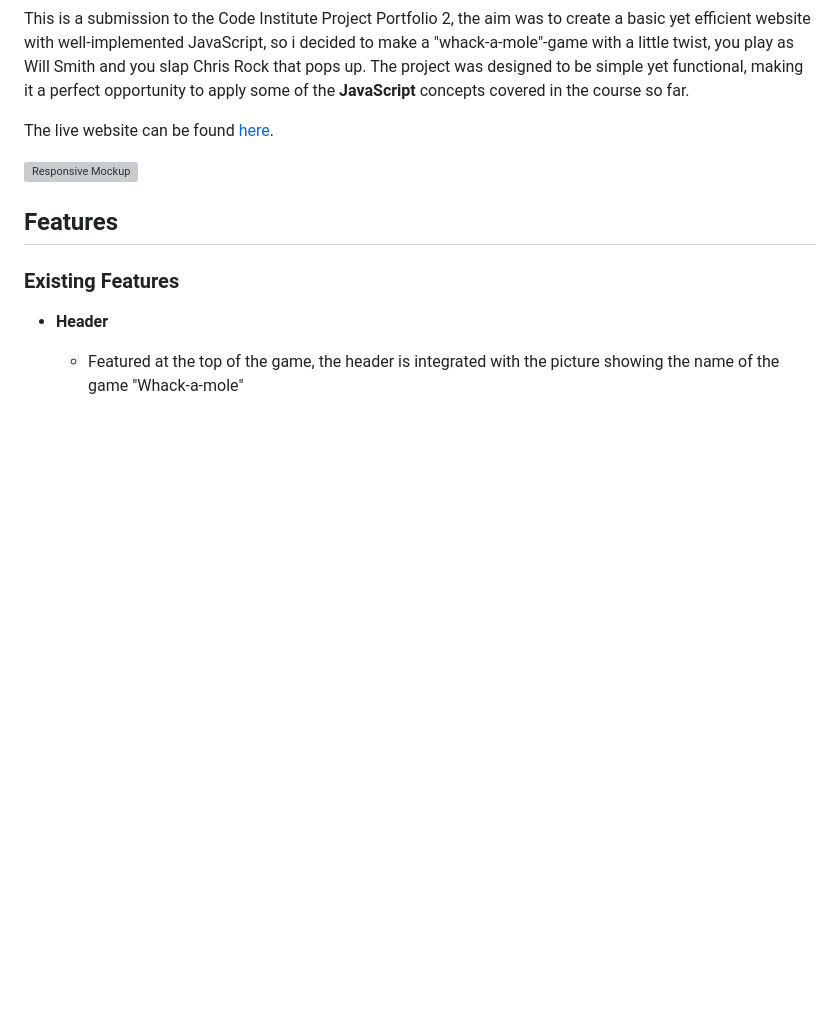
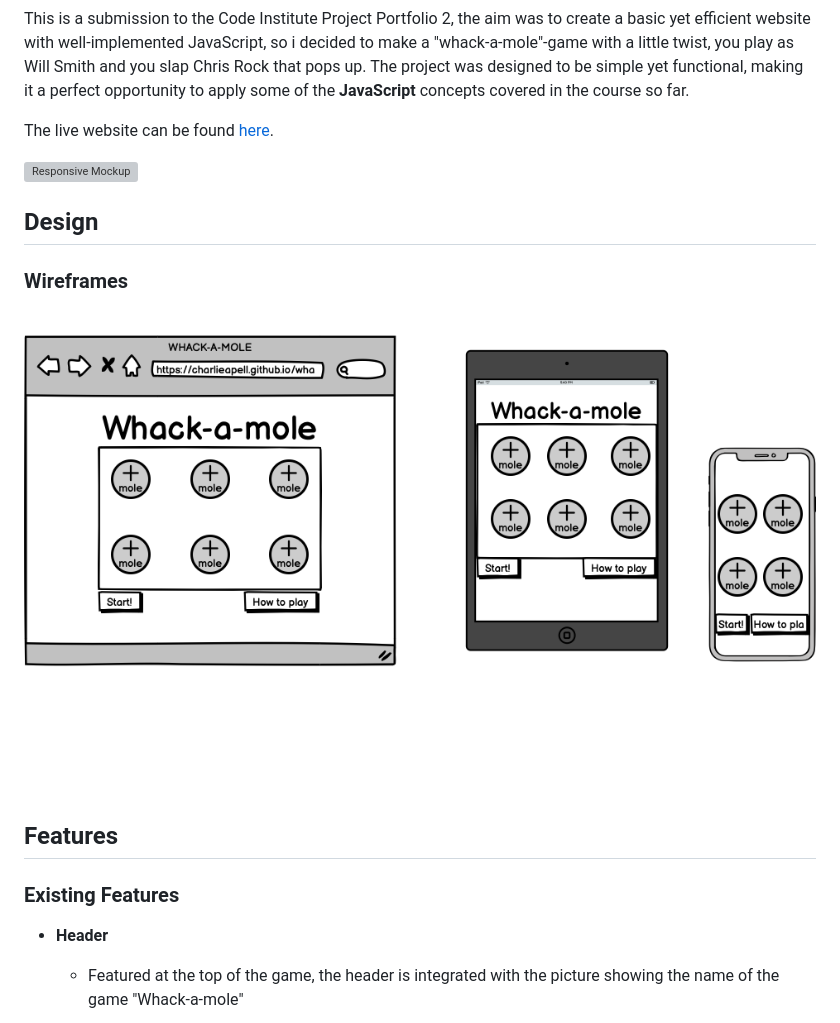
Before and after one commit to CharlieApell/whack-a-mole, a Markdown page: README.md, the part around the change. Drawn GitHub-style; pictures changed too: assets/images/PP2.png (added); blank space fills up the shorter version; grey boxes are pictures that could not be loaded.

Commit message:
added wireframe to readme

```diff
--- a/README.md
+++ b/README.md
@@ -8,6 +8,11 @@ The project was designed to be simple yet functional, making it a perfect opport
 The live website can be found [here](https://charlieapell.github.io/whack-a-mole/).
 
 ![Responsive Mockup](assets/images/devices.png)
+
+## Design
+
+### Wireframes
+![Balsamic](assets/images/PP2.png)
 
 ## Features
 
```
Also changed, not shown: 2 other files.
